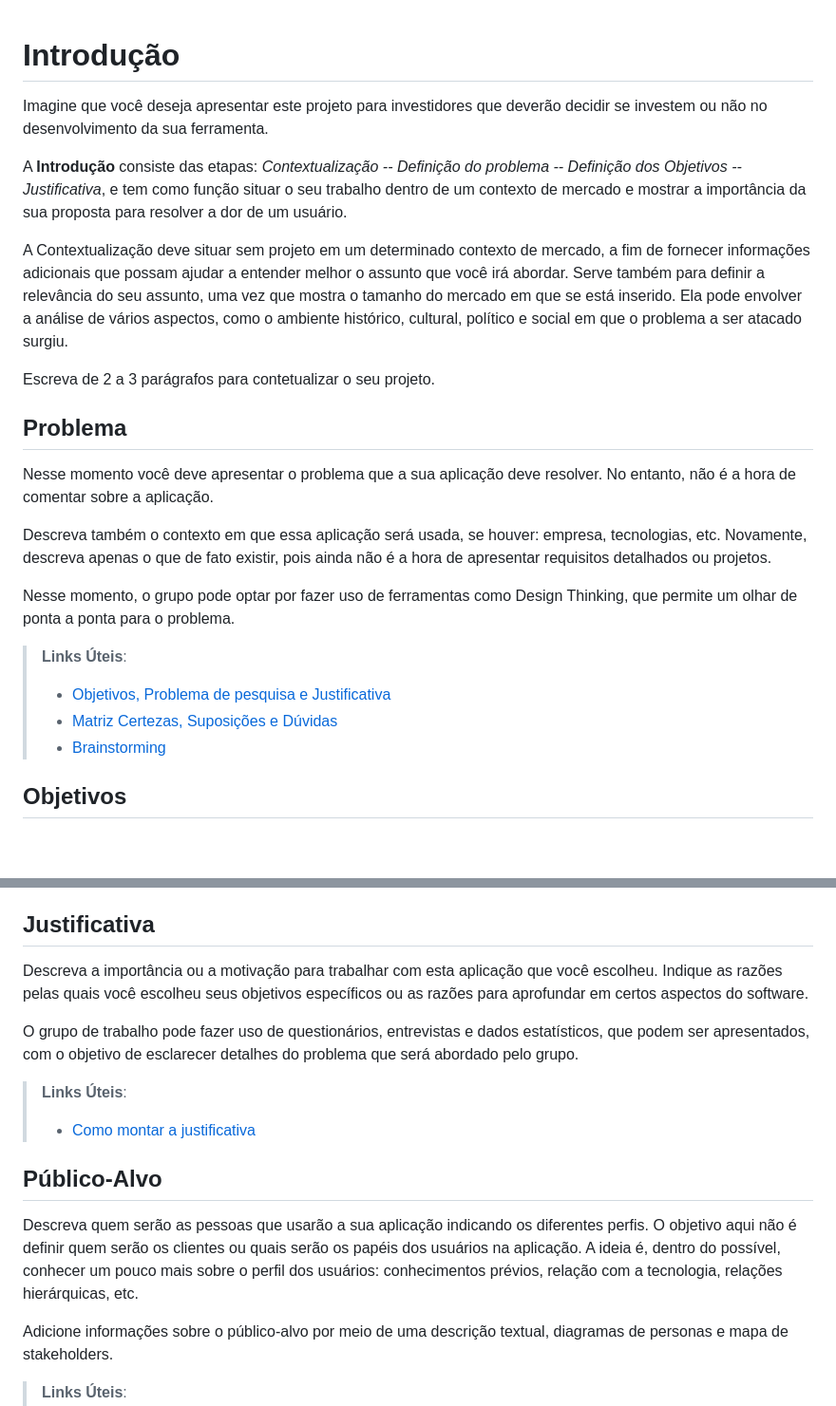
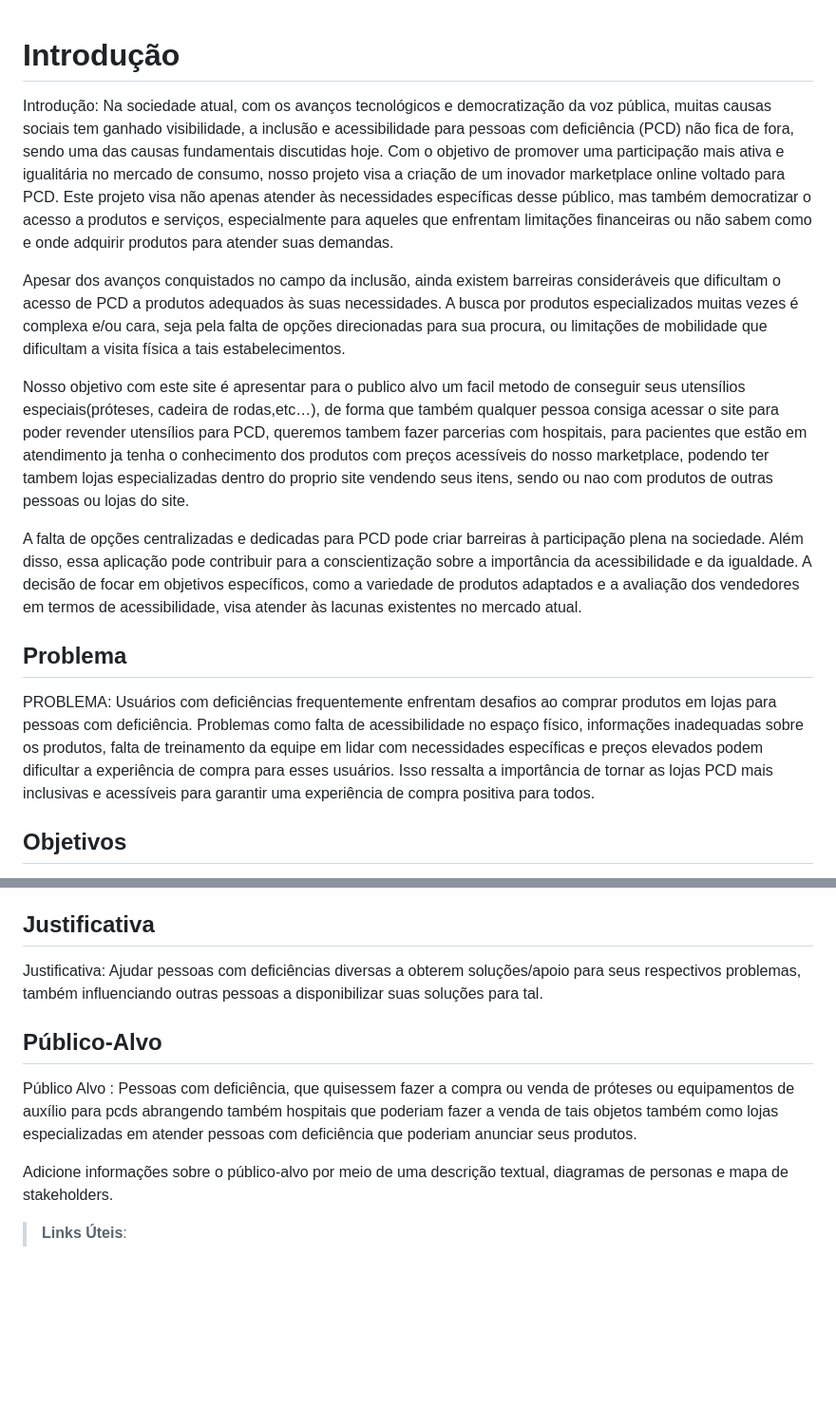
Before and after one commit to ICEI-PUC-Minas-PBR-SI/pbr-si-ads-2023-2-p1-tiaw-g4-pcdshop, a Markdown page: docs/context.md, 2 parts joined by grey strips. Shown at 95% size. GitHub-like rendering; blank space fills up the shorter version.

```diff
--- a/docs/context.md
+++ b/docs/context.md
@@ -1,26 +1,18 @@
 # Introdução
+Introdução:
+Na sociedade atual, com os avanços tecnológicos e democratização da voz pública,  muitas causas sociais tem ganhado visibilidade, a inclusão e acessibilidade para pessoas com deficiência (PCD) não fica de fora, sendo uma das causas fundamentais discutidas hoje. Com o objetivo de promover uma participação mais ativa e igualitária no mercado de consumo, nosso projeto visa a criação de um inovador marketplace online voltado para PCD. Este projeto visa não apenas atender às necessidades específicas desse público, mas também democratizar o acesso a produtos e serviços, especialmente para aqueles que enfrentam limitações financeiras ou não sabem como e onde adquirir produtos para atender suas demandas.
 
-Imagine que você deseja apresentar este projeto para investidores que deverão decidir se investem ou não no desenvolvimento da sua ferramenta.
+Apesar dos avanços conquistados no campo da inclusão, ainda existem barreiras consideráveis que dificultam o acesso de PCD a produtos adequados às suas necessidades. A busca por produtos especializados muitas vezes é complexa e/ou cara, seja pela falta de opções direcionadas para sua procura, ou limitações de mobilidade que dificultam a visita física a tais estabelecimentos.
 
-A **Introdução** consiste das etapas: *Contextualização -- Definição do problema -- Definição dos Objetivos -- Justificativa*, e tem como função situar o seu trabalho dentro de um contexto de mercado e mostrar a importância da sua proposta para resolver a dor de um usuário.
+Nosso objetivo com este site é apresentar para o publico alvo um facil metodo de conseguir seus utensílios especiais(próteses, cadeira de rodas,etc…), de forma que também qualquer pessoa consiga acessar o site para poder revender utensílios para PCD, queremos tambem fazer parcerias com hospitais, para pacientes que estão em atendimento ja tenha o conhecimento dos produtos com preços acessíveis do nosso marketplace, podendo ter tambem lojas especializadas dentro do proprio site vendendo seus itens, sendo ou nao com produtos de outras pessoas ou lojas do site.
 
+A falta de opções centralizadas e dedicadas para PCD pode criar barreiras à participação plena na sociedade. Além disso, essa aplicação pode contribuir para a conscientização sobre a importância da acessibilidade e da igualdade.
+A decisão de focar em objetivos específicos, como a variedade de produtos adaptados e a avaliação dos vendedores em termos de acessibilidade, visa atender às lacunas existentes no mercado atual.
 
-A Contextualização deve situar sem projeto em um determinado contexto de mercado, a fim de fornecer informações adicionais que possam ajudar a entender melhor o assunto que você irá abordar. Serve também para definir a relevância do seu assunto, uma vez que mostra o tamanho do mercado em que se está inserido. Ela pode envolver a análise de vários aspectos, como o ambiente histórico, cultural, político e social em que o problema a ser atacado surgiu.
-
-Escreva de 2 a 3 parágrafos para contetualizar o seu projeto.
 
 ## Problema
 
-Nesse momento você deve apresentar o problema que a sua aplicação deve  resolver. No entanto, não é a hora de comentar sobre a aplicação.
-
-Descreva também o contexto em que essa aplicação será usada, se  houver: empresa, tecnologias, etc. Novamente, descreva apenas o que de  fato existir, pois ainda não é a hora de apresentar requisitos  detalhados ou projetos.
-
-Nesse momento, o grupo pode optar por fazer uso  de ferramentas como Design Thinking, que permite um olhar de ponta a ponta para o problema.
-
-> **Links Úteis**:
-> - [Objetivos, Problema de pesquisa e Justificativa](https://medium.com/@versioparole/objetivos-problema-de-pesquisa-e-justificativa-c98c8233b9c3)
-> - [Matriz Certezas, Suposições e Dúvidas](https://medium.com/educa%C3%A7%C3%A3o-fora-da-caixa/matriz-certezas-suposi%C3%A7%C3%B5es-e-d%C3%BAvidas-fa2263633655)
-> - [Brainstorming](https://www.euax.com.br/2018/09/brainstorming/)
+PROBLEMA: Usuários com deficiências frequentemente enfrentam desafios ao comprar produtos em lojas para pessoas com deficiência. Problemas como falta de acessibilidade no espaço físico, informações inadequadas sobre os produtos, falta de treinamento da equipe em lidar com necessidades específicas e preços elevados podem dificultar a experiência de compra para esses usuários. Isso ressalta a importância de tornar as lojas PCD mais inclusivas e acessíveis para garantir uma experiência de compra positiva para todos.
 
 ## Objetivos
 
@@ -33,17 +25,11 @@ Apresente também alguns (pelo menos 2) objetivos específicos dependendo de ond
 
 ## Justificativa
 
-Descreva a importância ou a motivação para trabalhar com esta aplicação que você escolheu. Indique as razões pelas quais você escolheu seus objetivos específicos ou as razões para aprofundar em certos aspectos do software.
-
-O grupo de trabalho pode fazer uso de questionários, entrevistas e dados estatísticos, que podem ser apresentados, com o objetivo de esclarecer detalhes do problema que será abordado pelo grupo.
-
-> **Links Úteis**:
-> - [Como montar a justificativa](https://guiadamonografia.com.br/como-montar-justificativa-do-tcc/)
+Justificativa: Ajudar pessoas com deficiências diversas a obterem soluções/apoio para seus respectivos  problemas, também influenciando outras pessoas a disponibilizar suas soluções para tal.
 
 ## Público-Alvo
 
-Descreva quem serão as pessoas que usarão a sua aplicação indicando os diferentes perfis. O objetivo aqui não é definir quem serão os clientes ou quais serão os papéis dos usuários na aplicação. A ideia é, dentro do possível, conhecer um pouco mais sobre o perfil dos usuários: conhecimentos prévios, relação com a tecnologia, relações
-hierárquicas, etc.
+Público Alvo : Pessoas com deficiência, que quisessem fazer a compra ou venda de próteses ou equipamentos de auxílio para pcds abrangendo também hospitais que poderiam fazer a venda de tais objetos também como lojas especializadas em atender pessoas com deficiência que poderiam anunciar seus produtos.
 
 Adicione informações sobre o público-alvo por meio de uma descrição textual, diagramas de personas e mapa de stakeholders.
 
```
